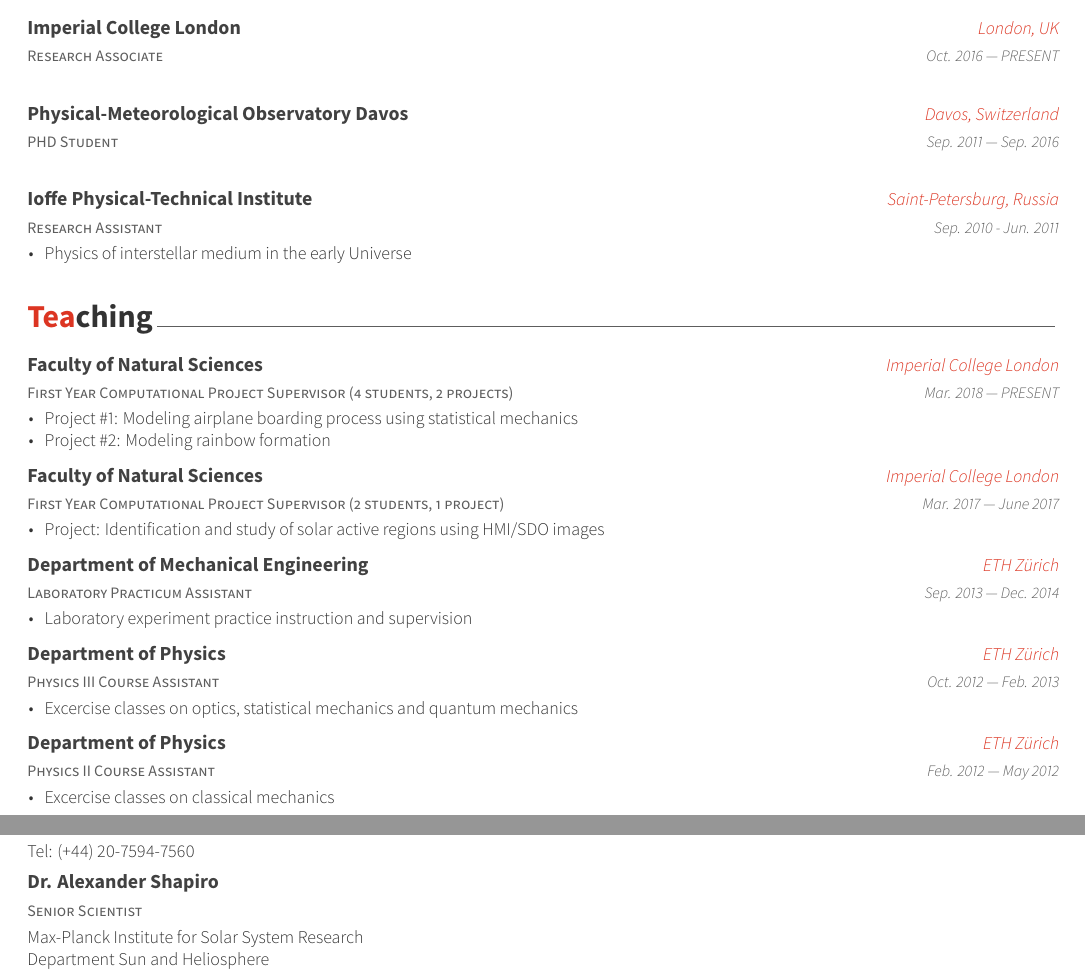
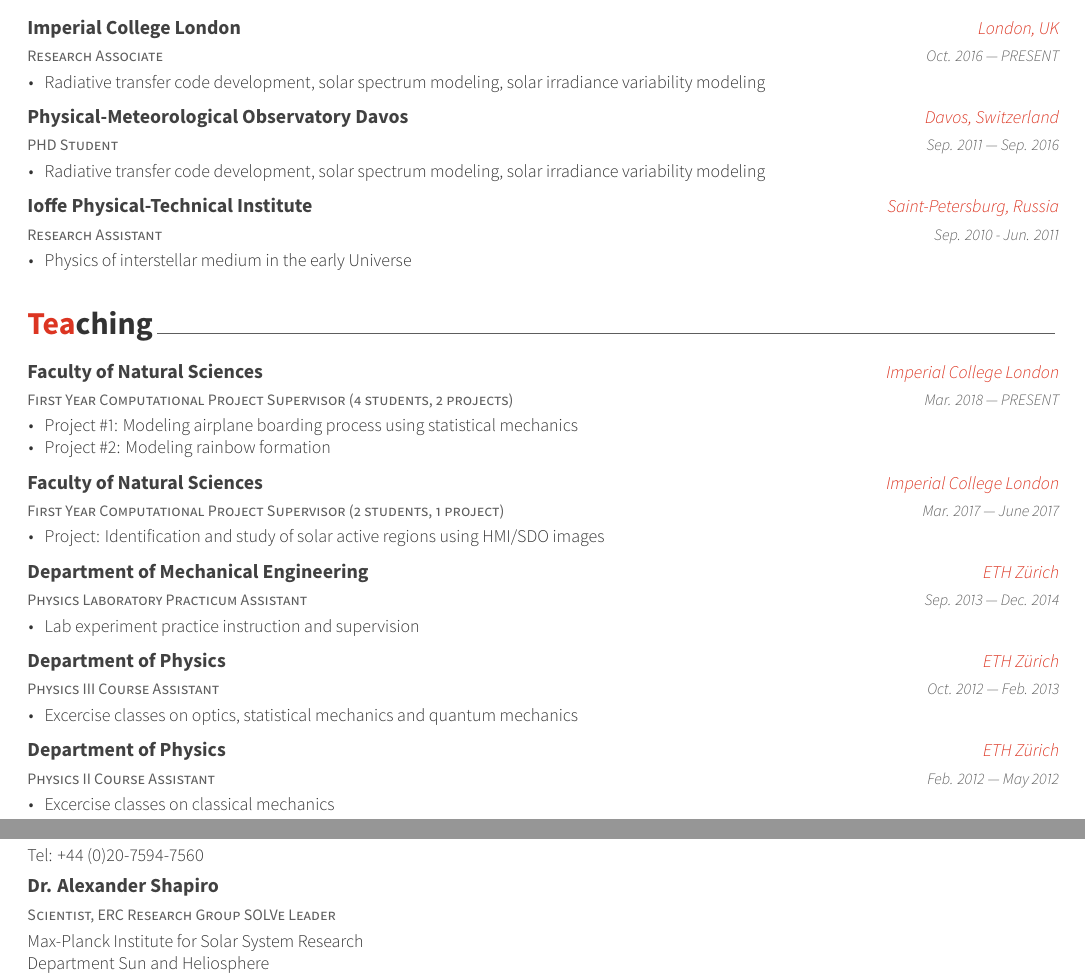
Before and after one commit to rtagirov/cv, a LaTeX CV (examples/cv.tex, which reads examples/cv/experience.tex, examples/cv/extracurricular.tex, examples/cv/references.tex): two parts of pages 1 and 2 of 2, joined at a grey line, cut so that both start at the same text. The pictures show the PDF file examples/cv.pdf that the author committed with the source.

Commit message:
commit #2

```diff
--- a/examples/cv/experience.tex
+++ b/examples/cv/experience.tex
@@ -16,7 +16,8 @@
     {London, UK} % Location
     {Oct. 2016 --- PRESENT} % Date(s)
     {
-%      \begin{cvitems} % Description(s) of tasks/responsibilities
+      \begin{cvitems} % Description(s) of tasks/responsibilities
+        \item {Radiative transfer code development, solar spectrum modeling, solar irradiance variability modeling}
 %        \item {Developed NESSY for its implementation in 1.5D solar irradiance calculations, which included:}
 %            \begin{itemize}
 %                \item {implementation of mixed NLTE/LTE calculations in NESSY;}
@@ -32,7 +33,8 @@
     {Davos, Switzerland} % Location
     {Sep. 2011 --- Sep. 2016} % Date(s)
     {
-%      \begin{cvitems} % Description(s) of tasks/responsibilities
+      \begin{cvitems} % Description(s) of tasks/responsibilities
+        \item {Radiative transfer code development, solar spectrum modeling, solar irradiance variability modeling}
 %        \item {Implemented accelerated $\Lambda$-iterations in the stellar radiative transfer code NESSY.}
 %        \item {Improved a method for derivation of CLVs of solar brightness from solar eclipse observations.}
 %        \item {Applied this method to PREMOS/PICARDS solar eclipse data.}
--- a/examples/cv/extracurricular.tex
+++ b/examples/cv/extracurricular.tex
@@ -43,13 +43,13 @@
 
 %---------------------------------------------------------
   \cventry
-    {Laboratory Practicum Assistant} % Affiliation/role
+    {Physics Laboratory Practicum Assistant} % Affiliation/role
     {Department of Mechanical Engineering} % Organization/group
     {ETH Z{\"u}rich} % Location
     {Sep. 2013 --- Dec. 2014} % Date(s)
     {
       \begin{cvitems} % Description(s) of experience/contributions/knowledge
-        \item {Laboratory experiment practice instruction and supervision}
+        \item {Lab experiment practice instruction and supervision}
 %        \item {Marked the lab experiment reports.}
       \end{cvitems}
     }
--- a/examples/cv/references.tex
+++ b/examples/cv/references.tex
@@ -19,11 +19,11 @@
      Blackett Laboratory, Astrophysics Group\newline
      Prince Consort Road, London SW7 2AZ, UK\newline
      E-mail: \textbf{y.unruh@imperial.ac.uk}\newline
-     Tel: (+44) 20-7594-7560} % Description
+     Tel: +44 (0)20-7594-7560} % Description
 
 %---------------------------------------------------------
   \cventry
-    {Senior Scientist} % Role
+    {Scientist, ERC Research Group SOLVe Leader} % Role
     {Dr. Alexander Shapiro} % Event
     {} % Location
     {} % Date(s)
```
Also changed, not shown: examples/cv.pdf, examples/cv/experience.tex (4 more changed lines), examples/cv/references.tex (4 more changed lines).
